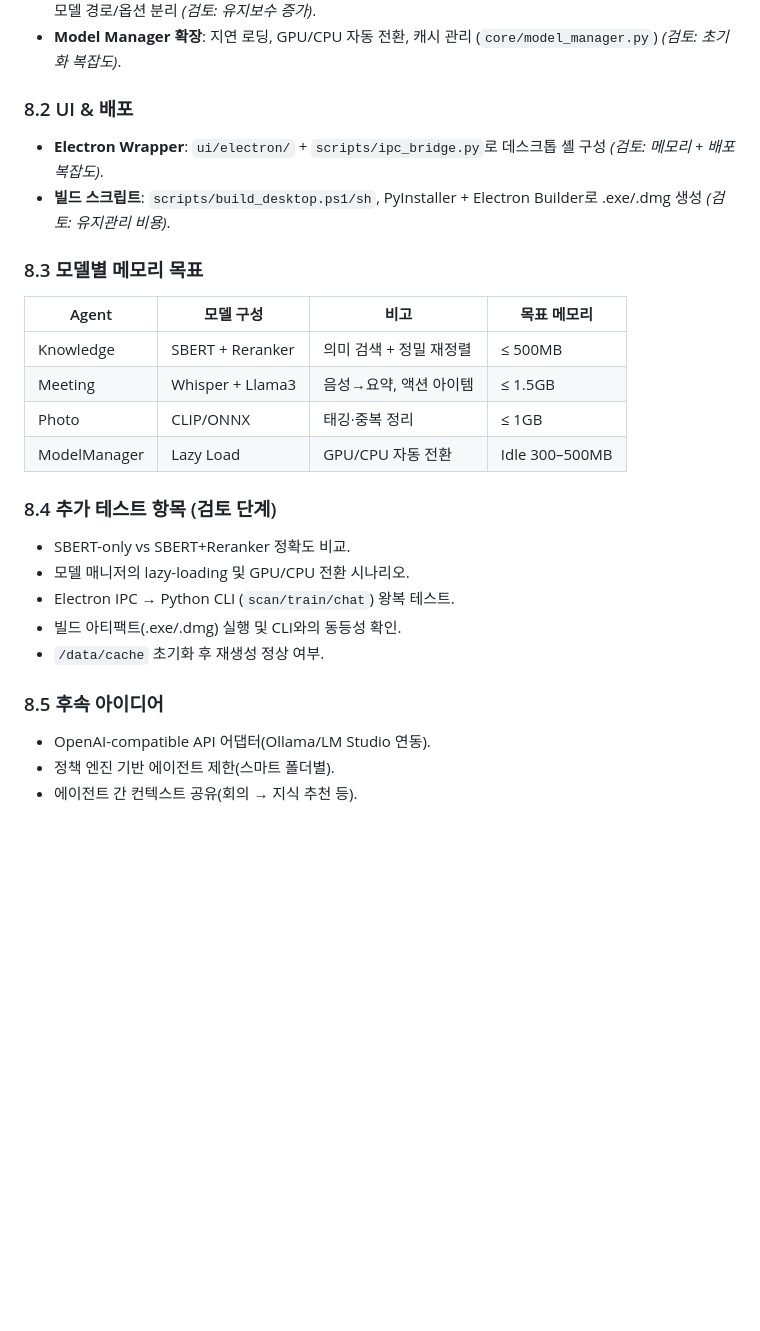
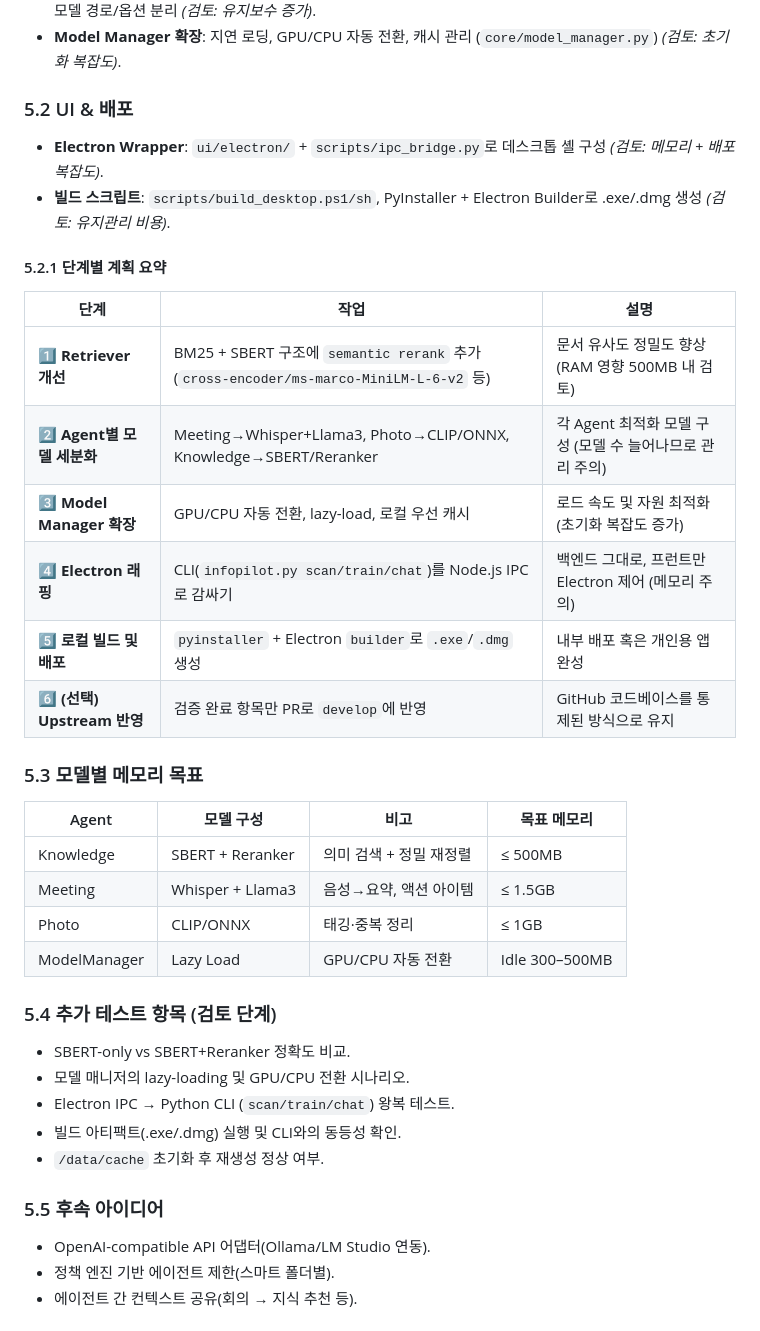
Before and after one commit to qed4950-web/AI-summary, a Markdown page: docs/plan/product_alignment.md, the part around one of its changes. Drawn GitHub-style; blank space fills up the shorter version.

```diff
--- a/docs/plan/product_alignment.md
+++ b/docs/plan/product_alignment.md
@@ -69,11 +65,21 @@
 - **Agent별 모델 설정**: `config/agent_meeting.json`, `agent_photo.json`, `agent_knowledge.json`으로 모델 경로/옵션 분리 *(검토: 유지보수 증가)*.
 - **Model Manager 확장**: 지연 로딩, GPU/CPU 자동 전환, 캐시 관리 (`core/model_manager.py`) *(검토: 초기화 복잡도)*.
 
-### 8.2 UI & 배포
+### 5.2 UI & 배포
 - **Electron Wrapper**: `ui/electron/` + `scripts/ipc_bridge.py`로 데스크톱 셸 구성 *(검토: 메모리 + 배포 복잡도)*.
 - **빌드 스크립트**: `scripts/build_desktop.ps1/sh`, PyInstaller + Electron Builder로 .exe/.dmg 생성 *(검토: 유지관리 비용)*.
 
-### 8.3 모델별 메모리 목표
+#### 5.2.1 단계별 계획 요약
+| 단계 | 작업 | 설명 |
+| --- | --- | --- |
+| **1️⃣ Retriever 개선** | BM25 + SBERT 구조에 `semantic rerank` 추가 (`cross-encoder/ms-marco-MiniLM-L-6-v2` 등) | 문서 유사도 정밀도 향상 (RAM 영향 500MB 내 검토) |
+| **2️⃣ Agent별 모델 세분화** | Meeting→Whisper+Llama3, Photo→CLIP/ONNX, Knowledge→SBERT/Reranker | 각 Agent 최적화 모델 구성 (모델 수 늘어나므로 관리 주의) |
+| **3️⃣ Model Manager 확장** | GPU/CPU 자동 전환, lazy-load, 로컬 우선 캐시 | 로드 속도 및 자원 최적화 (초기화 복잡도 증가) |
+| **4️⃣ Electron 래핑** | CLI(`infopilot.py scan/train/chat`)를 Node.js IPC로 감싸기 | 백엔드 그대로, 프런트만 Electron 제어 (메모리 주의) |
+| **5️⃣ 로컬 빌드 및 배포** | `pyinstaller` + Electron `builder`로 `.exe`/`.dmg` 생성 | 내부 배포 혹은 개인용 앱 완성 |
+| **6️⃣ (선택) Upstream 반영** | 검증 완료 항목만 PR로 `develop`에 반영 | GitHub 코드베이스를 통제된 방식으로 유지 |
+
+### 5.3 모델별 메모리 목표
 | Agent | 모델 구성 | 비고 | 목표 메모리 |
 | --- | --- | --- | --- |
 | Knowledge | SBERT + Reranker | 의미 검색 + 정밀 재정렬 | ≤ 500MB |
@@ -81,14 +87,14 @@
 | Photo | CLIP/ONNX | 태깅·중복 정리 | ≤ 1GB |
 | ModelManager | Lazy Load | GPU/CPU 자동 전환 | Idle 300–500MB |
 
-### 8.4 추가 테스트 항목 (검토 단계)
+### 5.4 추가 테스트 항목 (검토 단계)
 - SBERT-only vs SBERT+Reranker 정확도 비교.
 - 모델 매니저의 lazy-loading 및 GPU/CPU 전환 시나리오.
 - Electron IPC → Python CLI (`scan/train/chat`) 왕복 테스트.
 - 빌드 아티팩트(.exe/.dmg) 실행 및 CLI와의 동등성 확인.
 - `/data/cache` 초기화 후 재생성 정상 여부.
 
-### 8.5 후속 아이디어
+### 5.5 후속 아이디어
 - OpenAI-compatible API 어댑터(Ollama/LM Studio 연동).
 - 정책 엔진 기반 에이전트 제한(스마트 폴더별).
 - 에이전트 간 컨텍스트 공유(회의 → 지식 추천 등).
```
Also changed, not shown: other parts of docs/plan/product_alignment.md (+29 -33 lines).
